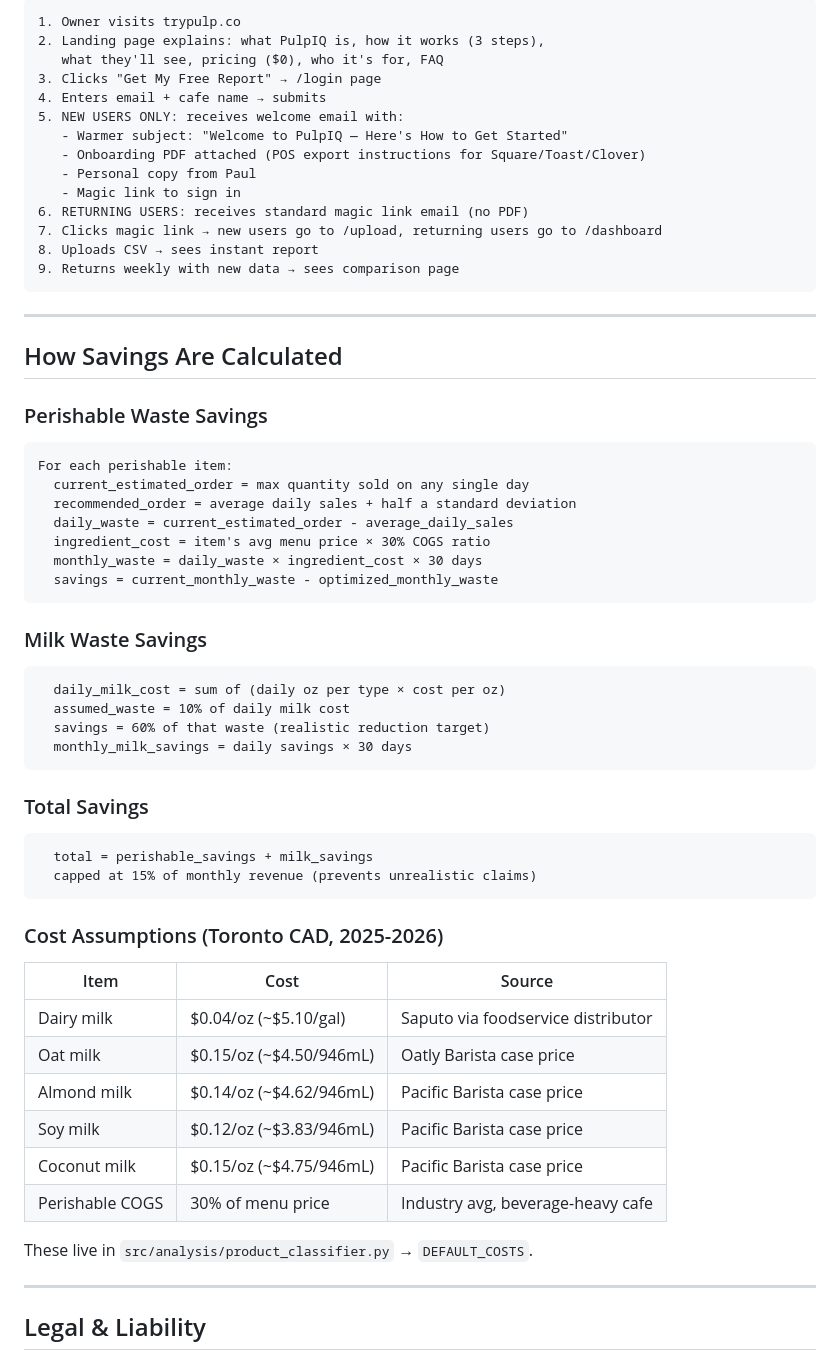
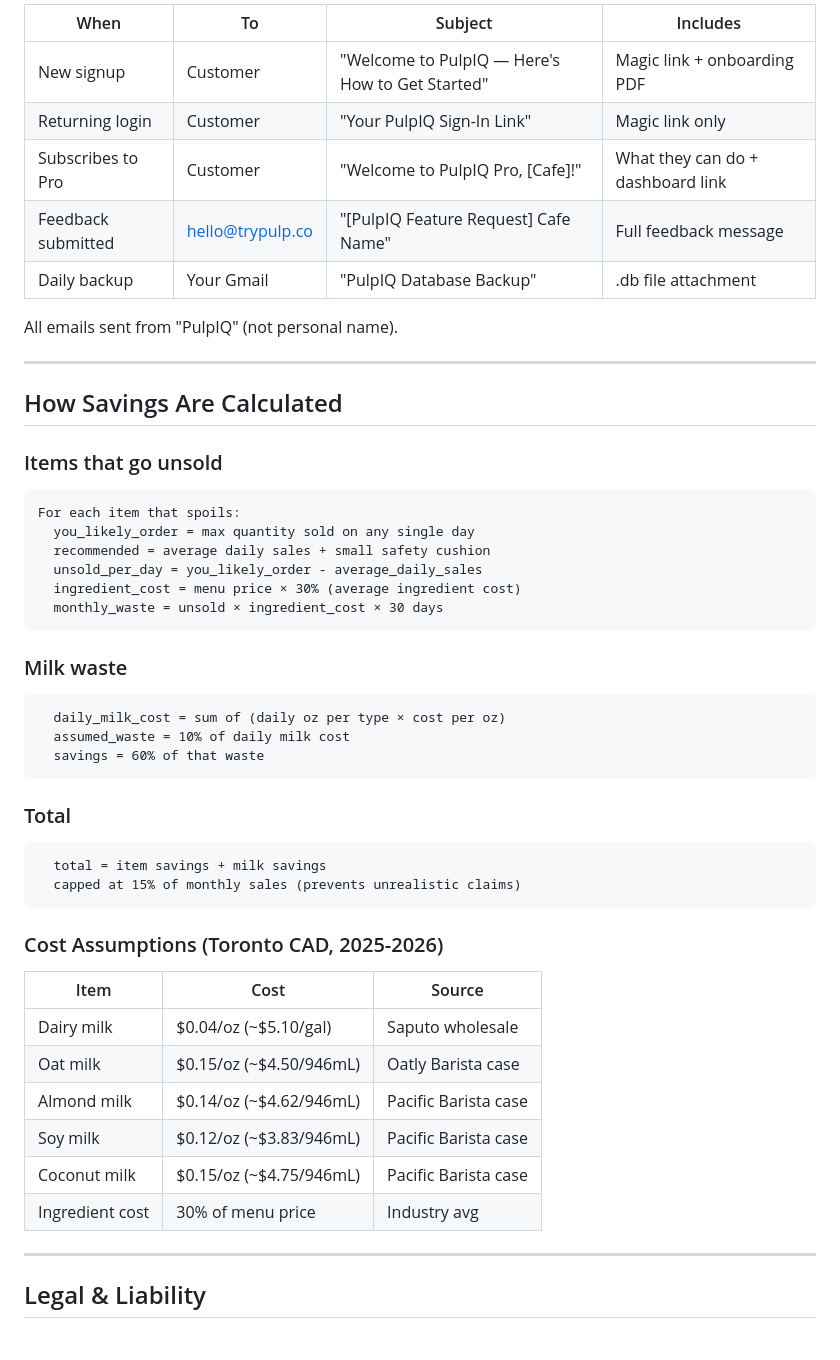
Before and after one commit to paul-pulp/trypulp, a Markdown page: START-HERE.md, the part around one of its changes. GitHub-like rendering.

````diff
--- a/START-HERE.md
+++ b/START-HERE.md
@@ -168,62 +158,51 @@ cp pulpiq-backup-YYYY-MM-DD.db /opt/render/project/data/pulpiq.db
 
-```
-1. Owner visits trypulp.co
-2. Landing page explains: what PulpIQ is, how it works (3 steps),
-   what they'll see, pricing ($0), who it's for, FAQ
-3. Clicks "Get My Free Report" → /login page
-4. Enters email + cafe name → submits
-5. NEW USERS ONLY: receives welcome email with:
-   - Warmer subject: "Welcome to PulpIQ — Here's How to Get Started"
-   - Onboarding PDF attached (POS export instructions for Square/Toast/Clover)
-   - Personal copy from Paul
-   - Magic link to sign in
-6. RETURNING USERS: receives standard magic link email (no PDF)
-7. Clicks magic link → new users go to /upload, returning users go to /dashboard
-8. Uploads CSV → sees instant report
-9. Returns weekly with new data → sees comparison page
-```
+| When | To | Subject | Includes |
+|------|-----|---------|----------|
+| New signup | Customer | "Welcome to PulpIQ — Here's How to Get Started" | Magic link + onboarding PDF |
+| Returning login | Customer | "Your PulpIQ Sign-In Link" | Magic link only |
+| Subscribes to Pro | Customer | "Welcome to PulpIQ Pro, [Cafe]!" | What they can do + dashboard link |
+| Feedback submitted | hello@trypulp.co | "[PulpIQ Feature Request] Cafe Name" | Full feedback message |
+| Daily backup | Your Gmail | "PulpIQ Database Backup" | .db file attachment |
+
+All emails sent from "PulpIQ" (not personal name).
 
 ---
 
 ## How Savings Are Calculated
 
-### Perishable Waste Savings
+### Items that go unsold
 ```
-For each perishable item:
-  current_estimated_order = max quantity sold on any single day
-  recommended_order = average daily sales + half a standard deviation
-  daily_waste = current_estimated_order - average_daily_sales
-  ingredient_cost = item's avg menu price × 30% COGS ratio
-  monthly_waste = daily_waste × ingredient_cost × 30 days
-  savings = current_monthly_waste - optimized_monthly_waste
+For each item that spoils:
+  you_likely_order = max quantity sold on any single day
+  recommended = average daily sales + small safety cushion
+  unsold_per_day = you_likely_order - average_daily_sales
+  ingredient_cost = menu price × 30% (average ingredient cost)
+  monthly_waste = unsold × ingredient_cost × 30 days
 ```
 
-### Milk Waste Savings
+### Milk waste
 ```
   daily_milk_cost = sum of (daily oz per type × cost per oz)
   assumed_waste = 10% of daily milk cost
-  savings = 60% of that waste (realistic reduction target)
-  monthly_milk_savings = daily savings × 30 days
+  savings = 60% of that waste
 ```
 
-### Total Savings
+### Total
 ```
-  total = perishable_savings + milk_savings
-  capped at 15% of monthly revenue (prevents unrealistic claims)
+  total = item savings + milk savings
+  capped at 15% of monthly sales (prevents unrealistic claims)
 ```
 
 ### Cost Assumptions (Toronto CAD, 2025-2026)
 
 | Item | Cost | Source |
 |------|------|--------|
-| Dairy milk | $0.04/oz (~$5.10/gal) | Saputo via foodservice distributor |
-| Oat milk | $0.15/oz (~$4.50/946mL) | Oatly Barista case price |
-| Almond milk | $0.14/oz (~$4.62/946mL) | Pacific Barista case price |
-| Soy milk | $0.12/oz (~$3.83/946mL) | Pacific Barista case price |
-| Coconut milk | $0.15/oz (~$4.75/946mL) | Pacific Barista case price |
-| Perishable COGS | 30% of menu price | Industry avg, beverage-heavy cafe |
-
-These live in `src/analysis/product_classifier.py` → `DEFAULT_COSTS`.
+| Dairy milk | $0.04/oz (~$5.10/gal) | Saputo wholesale |
+| Oat milk | $0.15/oz (~$4.50/946mL) | Oatly Barista case |
+| Almond milk | $0.14/oz (~$4.62/946mL) | Pacific Barista case |
+| Soy milk | $0.12/oz (~$3.83/946mL) | Pacific Barista case |
+| Coconut milk | $0.15/oz (~$4.75/946mL) | Pacific Barista case |
+| Ingredient cost | 30% of menu price | Industry avg |
 
 ---
 
````
Also changed, not shown: other parts of START-HERE.md (+122 -221 lines), docs/PITCH.md (added, +145 -0 lines).
